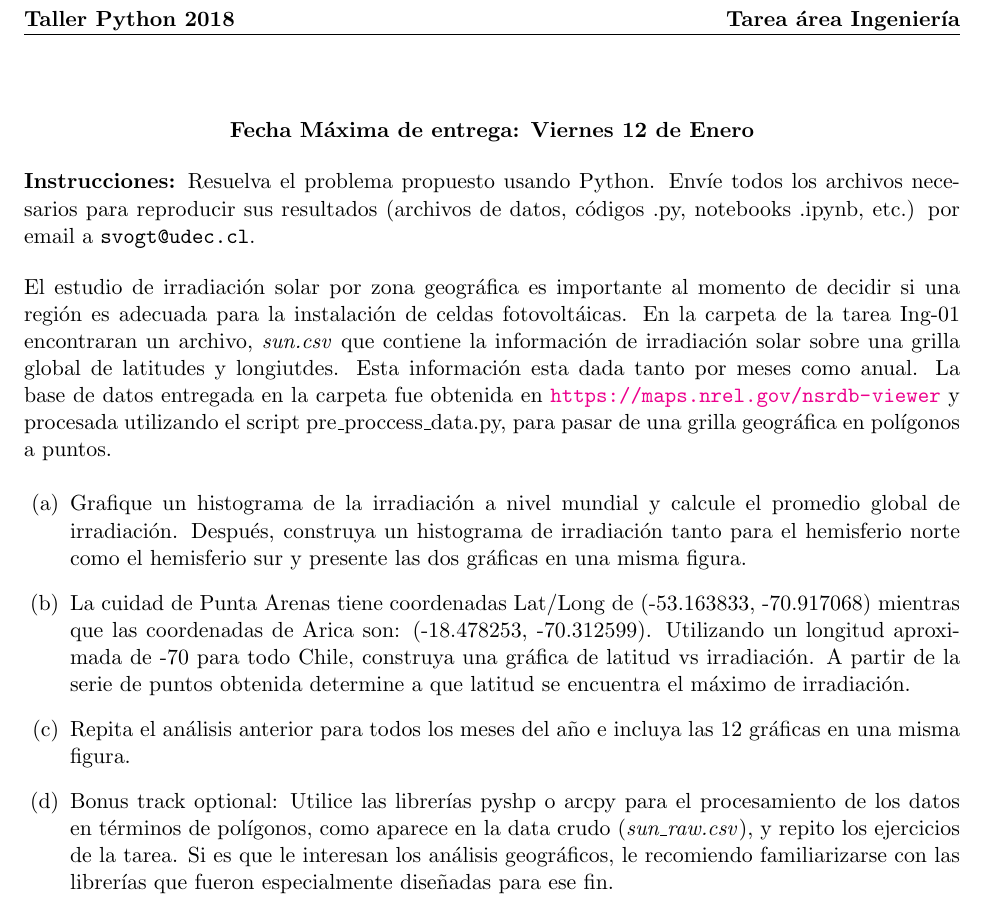
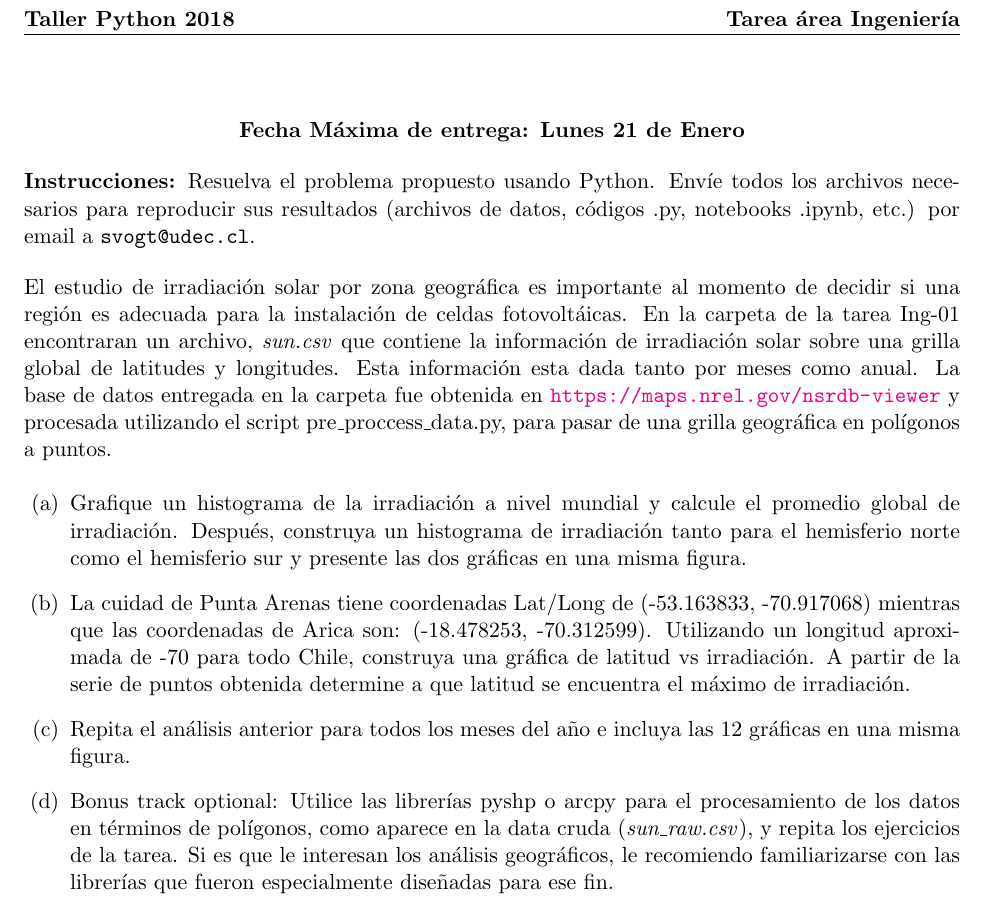
Before and after one commit to PythonUdeC/CPC19, a LaTeX problem sheet (tareas/Ing-01/Ing-01.tex): part of the page, cut so that both start at the same text. Compiled offline with pdfLaTeX.

Commit message:
Tarea Ingeneria

```diff
--- a/tareas/Ing-01/Ing-01.tex
+++ b/tareas/Ing-01/Ing-01.tex
@@ -30,7 +30,7 @@
 %%%%%%%%%%%%%%%%%%%%%%%%%%%%%%%%%%%%%%%%%%
 
 \begin{center}
-\textbf{Fecha Máxima de entrega: Viernes 12 de Enero}
+\textbf{Fecha Máxima de entrega: Lunes 21 de Enero}
 \end{center}
 \textbf{Instrucciones:} \noindent Resuelva el problema propuesto usando Python. Envíe todos los archivos necesarios para reproducir sus resultados (archivos de datos, códigos .py, notebooks .ipynb, etc.) por email a \texttt{svogt@udec.cl}.
 
@@ -38,7 +38,7 @@
 
 \noindent El estudio de irradiación solar por zona geográfica es importante al momento de decidir si una región es adecuada
 para la instalación de celdas fotovoltáicas. En la carpeta de la tarea Ing-01 encontraran un archivo, \textit{sun.csv} que contiene la información de
-irradiación solar sobre una grilla global de latitudes y longiutdes. Esta información esta dada tanto por meses como anual. La base de datos
+irradiación solar sobre una grilla global de latitudes y longitudes. Esta información esta dada tanto por meses como anual. La base de datos
 entregada en la carpeta fue obtenida en \url{https://maps.nrel.gov/nsrdb-viewer} y procesada utilizando el script pre$\_$proccess$\_$data.py,
 para pasar de una grilla geográfica en polígonos a puntos.\\
 \begin{parts}
@@ -49,7 +49,7 @@ para pasar de una grilla geográfica en polígonos a puntos.\\
     A partir de la serie de puntos obtenida determine a que latitud se encuentra el máximo de irradiación.
     \part \noindent Repita el análisis anterior para todos los meses del año e incluya las 12 gráficas en una misma figura.
     \part \noindent Bonus track optional:  Utilice las librerías pyshp o arcpy para el procesamiento de los datos en términos de polígonos,
-    como aparece en la data crudo (\textit{sun$\_$raw.csv}), y repito los ejercicios de la tarea. Si es que le interesan los
+    como aparece en la data cruda (\textit{sun$\_$raw.csv}), y repita los ejercicios de la tarea. Si es que le interesan los
     análisis geográficos, le recomiendo familiarizarse con las librerías que fueron especialmente diseñadas para ese fin.
 \end{parts}
 
```
Also changed, not shown: tareas/Ing-01/Ing-01.pdf.
